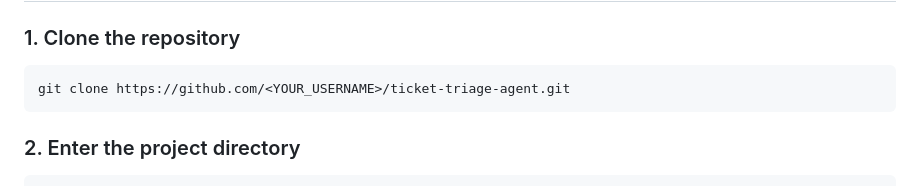
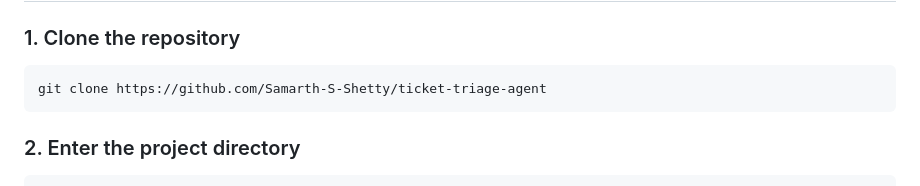
Before and after one commit to Samarth-S-Shetty/ticket-triage-agent, a Markdown page: README.md, the part around the change. Drawn GitHub-style.

````diff
--- a/README.md
+++ b/README.md
@@ -13,7 +13,7 @@ _Designed & implemented by **Samarth S Shetty**_
 
 ### 1. Clone the repository
 ```bash
-git clone https://github.com/<YOUR_USERNAME>/ticket-triage-agent.git
+git clone https://github.com/Samarth-S-Shetty/ticket-triage-agent
 ```
 
 ### 2. Enter the project directory
````
